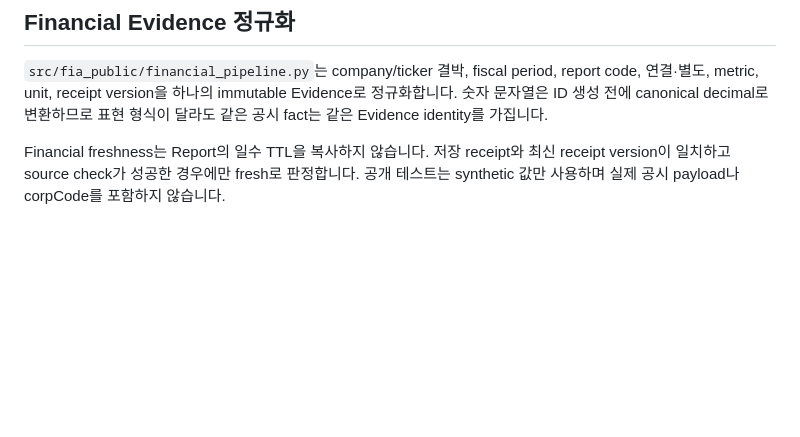
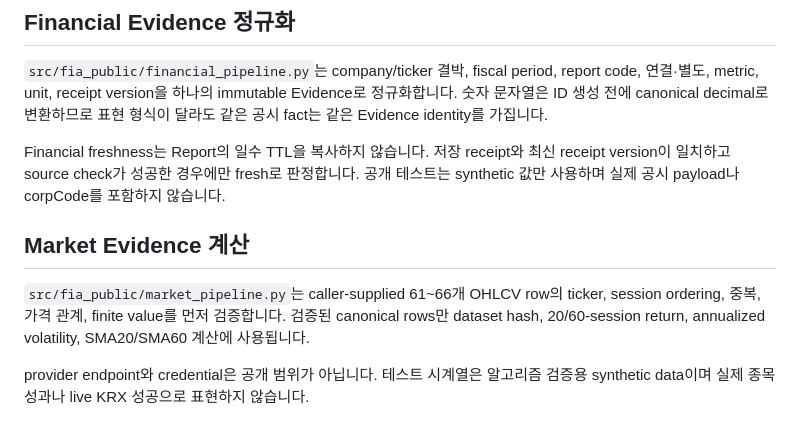
Before and after one commit to figure-2/Financial-Insight-Agent, a Markdown page: docs/architecture.md, the part around the change. GitHub-like rendering; blank space fills up the shorter version.

```diff
--- a/docs/architecture.md
+++ b/docs/architecture.md
@@ -88,3 +88,13 @@ report code, 연결·별도, metric, unit, receipt version을 하나의 immutabl
 Financial freshness는 Report의 일수 TTL을 복사하지 않습니다. 저장 receipt와 최신
 receipt version이 일치하고 source check가 성공한 경우에만 fresh로 판정합니다. 공개
 테스트는 synthetic 값만 사용하며 실제 공시 payload나 corpCode를 포함하지 않습니다.
+
+## Market Evidence 계산
+
+`src/fia_public/market_pipeline.py`는 caller-supplied 61~66개 OHLCV row의 ticker,
+session ordering, 중복, 가격 관계, finite value를 먼저 검증합니다. 검증된 canonical
+rows만 dataset hash, 20/60-session return, annualized volatility, SMA20/SMA60 계산에
+사용됩니다.
+
+provider endpoint와 credential은 공개 범위가 아닙니다. 테스트 시계열은 알고리즘
+검증용 synthetic data이며 실제 종목 성과나 live KRX 성공으로 표현하지 않습니다.
```
Also changed, not shown: README.md (+4 -0 lines).
